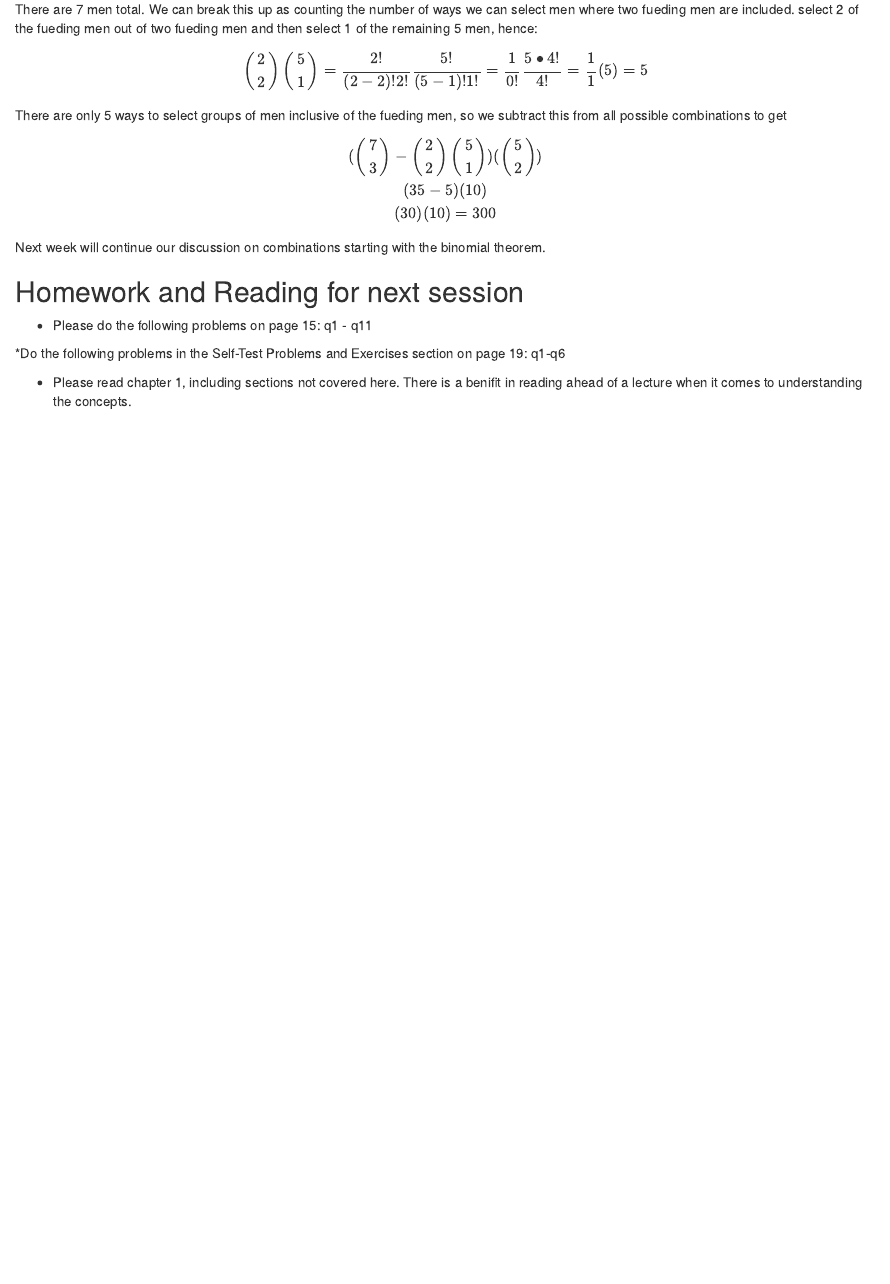
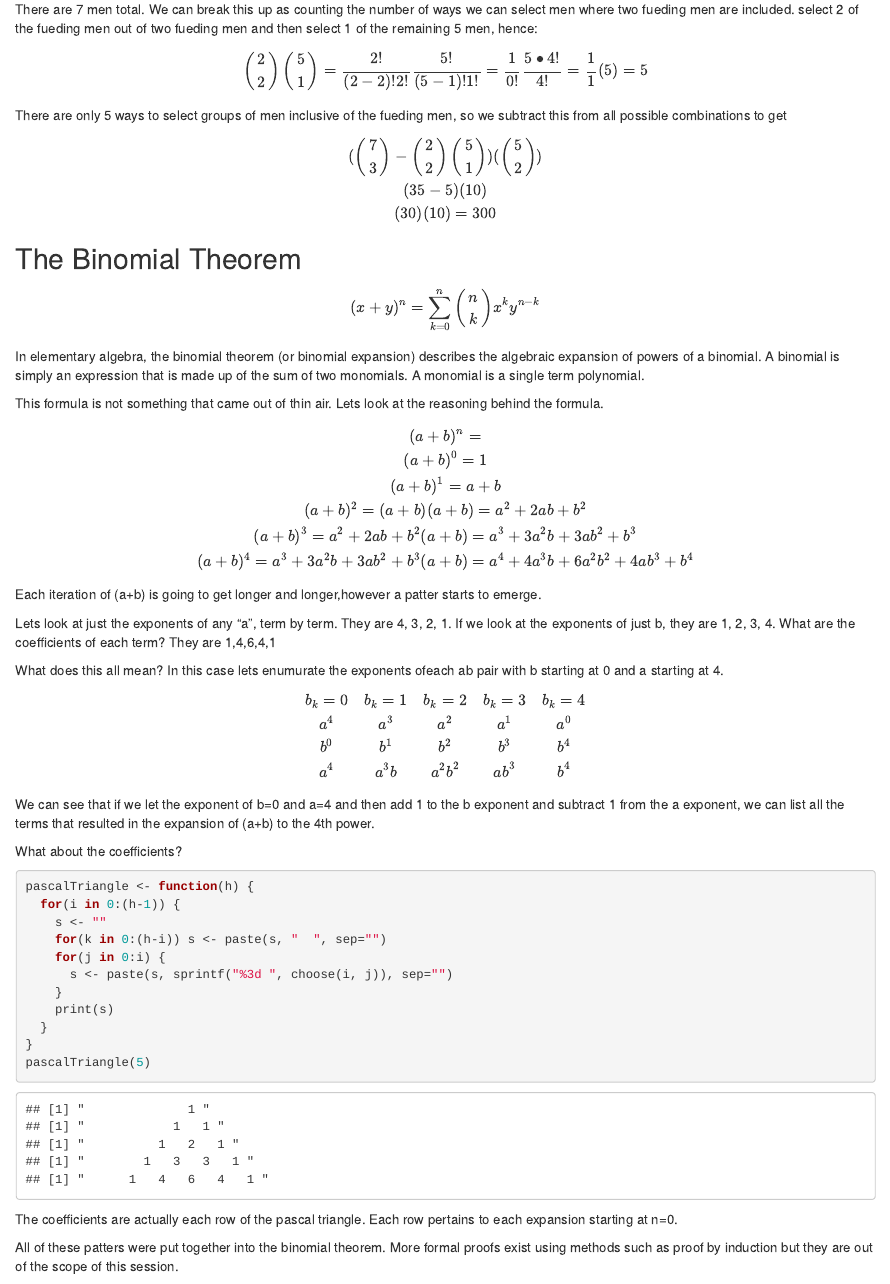
Before and after one commit to vindication09/Data-Science-Mathematics, an R Markdown document (Data Science Session 9a.Rmd): the page in a window 1100 px wide, from 4010 px down. Rendered offline with R 4.5, knitr and Pandoc, with nearby package versions.

Commit message:
Add files via upload

````diff
--- a/Data Science Session 9a.Rmd
+++ b/Data Science Session 9a.Rmd
@@ -206,5 +206,50 @@ $$
 (30)(10)=300
 $$
 
-Next week will continue our discussion on combinations starting with the binomial theorem.
+## The Binomial Theorem
 
+$$
+(x+y)^{n}= \sum _{ k=0 }^{ n }{ \begin{pmatrix} n \\ k \end{pmatrix} } x^{k}y^{n-k}
+$$
+
+In elementary algebra, the binomial theorem (or binomial expansion) describes the algebraic expansion of powers of a binomial. A binomial is simply an expression that is made up of the sum of two monomials. A monomial is a single term polynomial.
+
+This formula is not something that came out of thin air. Lets look at the reasoning behind the formula.
+
+$$
+(a+b)^{n}=\\
+(a+b)^{0}=1\\
+(a+b)^{1}=a+b\\
+(a+b)^{2}=(a+b)(a+b)=a^{2}+2ab+b^{2}\\
+(a+b)^{3}= a^{2}+2ab+b^{2}(a+b)=a^{3}+3a^{2}b+3ab^{2}+b^{3}\\
+(a+b)^{4}=a^{3}+3a^{2}b+3ab^{2}+b^{3}(a+b)=a^{4}+4a^{3}b+6a^{2}b^{2}+4ab^{3}+b^{4}
+$$
+Each iteration of (a+b) is going to get longer and longer,however a patter starts to emerge.
+
+Lets look at just the exponents of any "a", term by term. They are 4, 3, 2, 1. If we look at the exponents of just b, they are 1, 2, 3, 4. What are the coefficients of each term? They are 1,4,6,4,1
+
+What does this all mean? In this case lets enumurate the exponents ofeach ab pair with b starting at 0 and a starting at 4.
+
+$$
+\begin{matrix} b_k=0 & b_k=1 & b_k=2 & b_k=3 & b_k=4 \\ { a }^{ 4 } & { a }^{ 3 } & { a }^{ 2 } & { a }^{ 1 } & { a }^{ 0 } \\ { b }^{ 0 } & { b }^{ 1 } & { b }^{ 2 } & { b }^{ 3 } & { b }^{ 4 } \\ { a }^{ 4 } & { a }^{ 3 }{ b } & { a }^{ 2 }{ b }^{ 2 } & { a{ b }^{ 3 } } & { b }^{ 4 } \end{matrix}
+$$
+We can see that if we let the exponent of b=0 and a=4 and then add 1 to the b exponent and subtract 1 from the a exponent, we can list all the terms that resulted in the expansion of (a+b) to the 4th power.
+
+What about the coefficients?
+```{r message=FALSE, warning=FALSE}
+pascalTriangle <- function(h) {
+  for(i in 0:(h-1)) {
+    s <- ""
+    for(k in 0:(h-i)) s <- paste(s, "  ", sep="")
+    for(j in 0:i) {
+      s <- paste(s, sprintf("%3d ", choose(i, j)), sep="")
+    }
+    print(s)
+  }
+}
+pascalTriangle(5)
+```
+
+The coefficients are actually each row of the pascal triangle. Each row pertains to each expansion starting at n=0.
+
+All of these patters were put together into the binomial theorem. More formal proofs exist using methods such as proof by induction but they are out of the scope of this session.
@@ -212,8 +292,6 @@ Next week will continue our discussion on combinations starting with the binomia
 
 ## Homework and Reading for next session
 
-* Please do the following problems on page 15: q1 - q11
+* Please do the following problems on page 15: q1 - q33 odd problems only
 
-*Do the following problems in the Self-Test Problems and Exercises section on page 19: q1-q6
-
-* Please read chapter 1, including sections not covered here. There is a benifit in reading ahead of a lecture when it comes to understanding the concepts.
+* Please read chapter 1
````
Also changed, not shown: Data Science Session 9a.Rmd (35 more changed lines).
